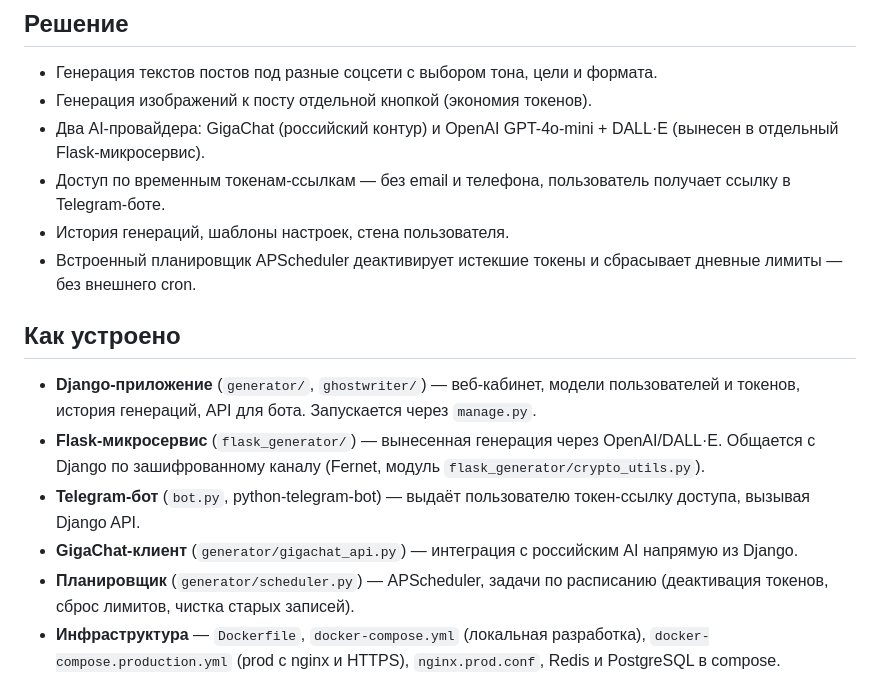
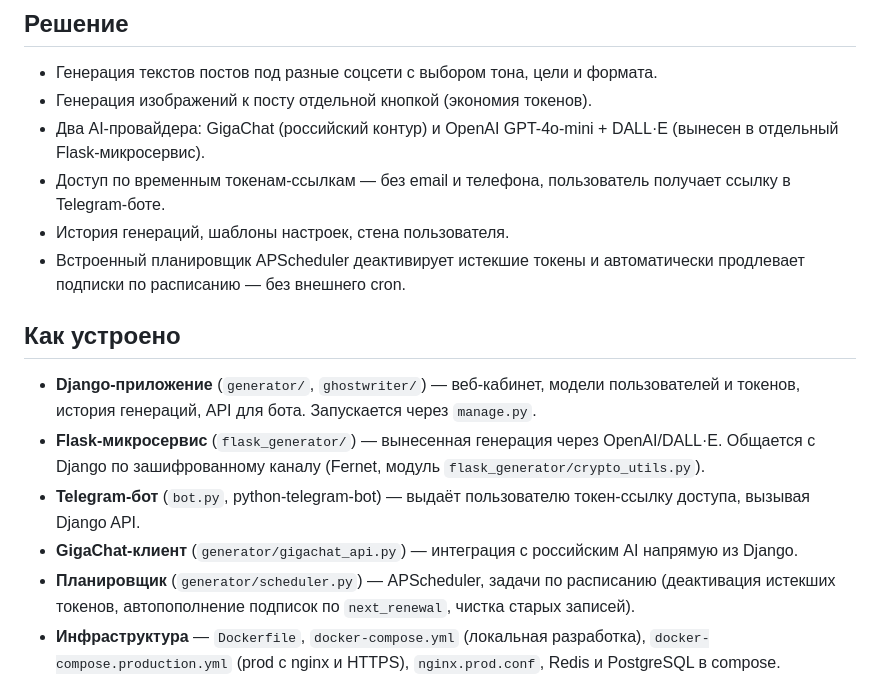
Before and after one commit to Crowley55555/GhostCopyWriter, a Markdown page: README.md, the part around the change. GitHub-like rendering.

Commit message:
docs: уточнить формулировку задач планировщика (пополнение подписок, не сброс лимитов)
Co-Authored-By: Claude Opus 4.7 <noreply@anthropic.com>

```diff
--- a/README.md
+++ b/README.md
@@ -13,7 +13,7 @@
 - Два AI-провайдера: GigaChat (российский контур) и OpenAI GPT-4o-mini + DALL·E (вынесен в отдельный Flask-микросервис).
 - Доступ по временным токенам-ссылкам — без email и телефона, пользователь получает ссылку в Telegram-боте.
 - История генераций, шаблоны настроек, стена пользователя.
-- Встроенный планировщик APScheduler деактивирует истекшие токены и сбрасывает дневные лимиты — без внешнего cron.
+- Встроенный планировщик APScheduler деактивирует истекшие токены и автоматически продлевает подписки по расписанию — без внешнего cron.
 
 ## Как устроено
 
@@ -21,7 +21,7 @@
 - **Flask-микросервис** (`flask_generator/`) — вынесенная генерация через OpenAI/DALL·E. Общается с Django по зашифрованному каналу (Fernet, модуль `flask_generator/crypto_utils.py`).
 - **Telegram-бот** (`bot.py`, python-telegram-bot) — выдаёт пользователю токен-ссылку доступа, вызывая Django API.
 - **GigaChat-клиент** (`generator/gigachat_api.py`) — интеграция с российским AI напрямую из Django.
-- **Планировщик** (`generator/scheduler.py`) — APScheduler, задачи по расписанию (деактивация токенов, сброс лимитов, чистка старых записей).
+- **Планировщик** (`generator/scheduler.py`) — APScheduler, задачи по расписанию (деактивация истекших токенов, автопополнение подписок по `next_renewal`, чистка старых записей).
 - **Инфраструктура** — `Dockerfile`, `docker-compose.yml` (локальная разработка), `docker-compose.production.yml` (prod с nginx и HTTPS), `nginx.prod.conf`, Redis и PostgreSQL в compose.
 
 ## Стек
```
